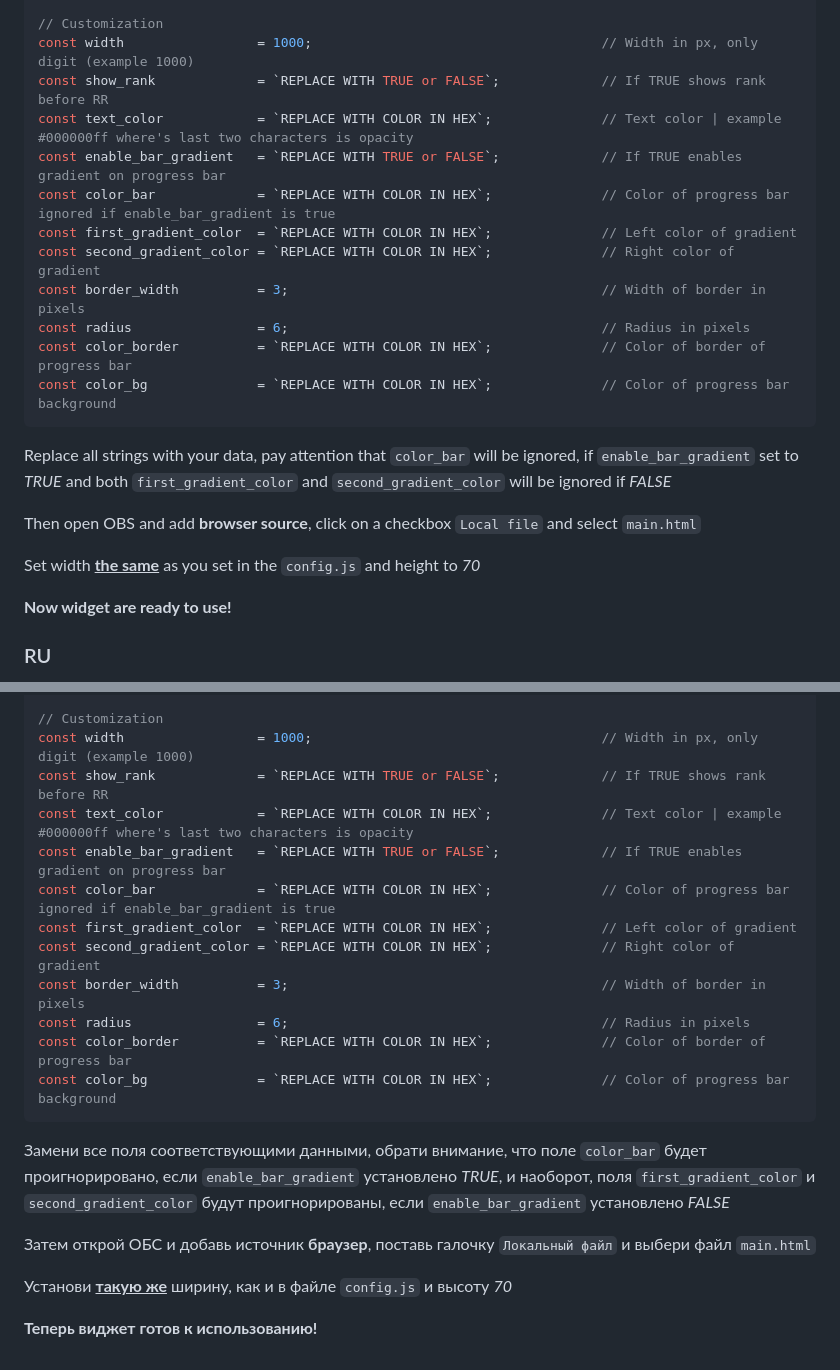
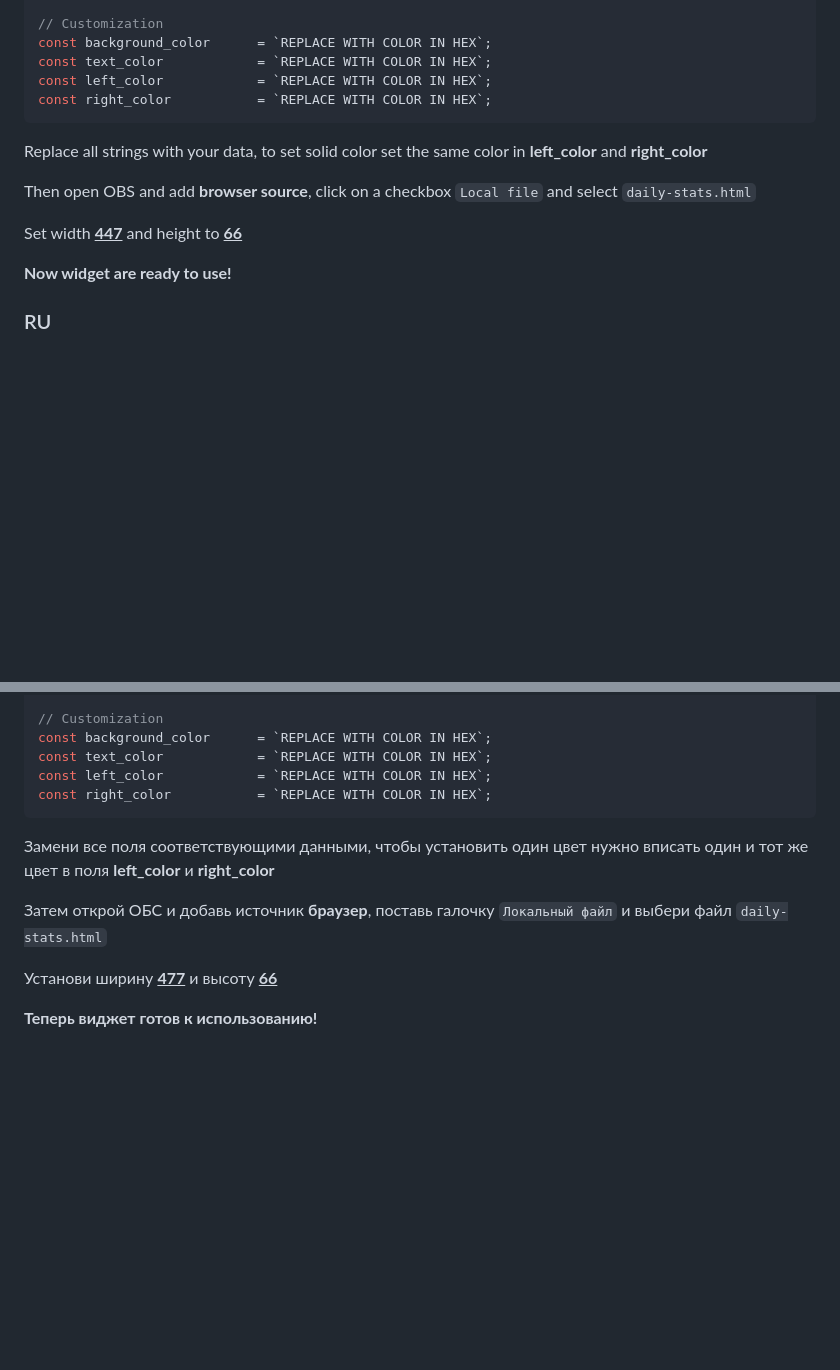
Before and after one commit to MixikQ/Valorant-Daily-Stats, a Markdown page: README.md, 2 parts joined by grey strips. Rendered like a GitHub page; blank space fills up the shorter version.

````diff
--- a/README.md
+++ b/README.md
@@ -33,23 +33,16 @@ const platform              = `REPLACE WITH PLATFORM`;                  // Possi
 const api_key               = `REPLACE WITH API KEY`;                   // Gets in HenrikDev discord
 
 // Customization
-const width                 = 1000;                                     // Width in px, only digit (example 1000)
-const show_rank             = `REPLACE WITH TRUE or FALSE`;             // If TRUE shows rank before RR
-const text_color            = `REPLACE WITH COLOR IN HEX`;              // Text color | example #000000ff where's last two characters is opacity
-const enable_bar_gradient   = `REPLACE WITH TRUE or FALSE`;             // If TRUE enables gradient on progress bar
-const color_bar             = `REPLACE WITH COLOR IN HEX`;              // Color of progress bar ignored if enable_bar_gradient is true
-const first_gradient_color  = `REPLACE WITH COLOR IN HEX`;              // Left color of gradient
-const second_gradient_color = `REPLACE WITH COLOR IN HEX`;              // Right color of gradient
-const border_width          = 3;                                        // Width of border in pixels
-const radius                = 6;                                        // Radius in pixels
-const color_border          = `REPLACE WITH COLOR IN HEX`;              // Color of border of progress bar
-const color_bg              = `REPLACE WITH COLOR IN HEX`;              // Color of progress bar background
+const background_color      = `REPLACE WITH COLOR IN HEX`;
+const text_color            = `REPLACE WITH COLOR IN HEX`;
+const left_color            = `REPLACE WITH COLOR IN HEX`;
+const right_color           = `REPLACE WITH COLOR IN HEX`;
 ```
-Replace all strings with your data, pay attention that `color_bar` will be ignored, if `enable_bar_gradient` set to *TRUE* and both `first_gradient_color` and `second_gradient_color` will be ignored if *FALSE*
+Replace all strings with your data, to set solid color set the same color in **left_color** and **right_color**
 
-Then open OBS and add **browser source**, click on a checkbox `Local file` and select `main.html`
+Then open OBS and add **browser source**, click on a checkbox `Local file` and select `daily-stats.html`
 
-Set width <ins>**the same**</ins> as you set in the `config.js` and height to *70*
+Set width <ins>**447**</ins> and height to <ins>**66**</ins>
 
 **Now widget are ready to use!**
 
@@ -84,22 +77,15 @@ const platform              = `REPLACE WITH PLATFORM`;                  // Possi
 const api_key               = `REPLACE WITH API KEY`;                   // Gets in HenrikDev discord
 
 // Customization
-const width                 = 1000;                                     // Width in px, only digit (example 1000)
-const show_rank             = `REPLACE WITH TRUE or FALSE`;             // If TRUE shows rank before RR
-const text_color            = `REPLACE WITH COLOR IN HEX`;              // Text color | example #000000ff where's last two characters is opacity
-const enable_bar_gradient   = `REPLACE WITH TRUE or FALSE`;             // If TRUE enables gradient on progress bar
-const color_bar             = `REPLACE WITH COLOR IN HEX`;              // Color of progress bar ignored if enable_bar_gradient is true
-const first_gradient_color  = `REPLACE WITH COLOR IN HEX`;              // Left color of gradient
-const second_gradient_color = `REPLACE WITH COLOR IN HEX`;              // Right color of gradient
-const border_width          = 3;                                        // Width of border in pixels
-const radius                = 6;                                        // Radius in pixels
-const color_border          = `REPLACE WITH COLOR IN HEX`;              // Color of border of progress bar
-const color_bg              = `REPLACE WITH COLOR IN HEX`;              // Color of progress bar background
+const background_color      = `REPLACE WITH COLOR IN HEX`;
+const text_color            = `REPLACE WITH COLOR IN HEX`;
+const left_color            = `REPLACE WITH COLOR IN HEX`;
+const right_color           = `REPLACE WITH COLOR IN HEX`;
 ```
-Замени все поля соответствующими данными, обрати внимание, что поле `color_bar` будет проигнорировано, если `enable_bar_gradient` установлено *TRUE*, и наоборот, поля `first_gradient_color` и `second_gradient_color` будут проигнорированы, если `enable_bar_gradient` установлено *FALSE*
+Замени все поля соответствующими данными, чтобы установить один цвет нужно вписать один и тот же цвет в поля **left_color** и **right_color**
 
-Затем открой ОБС и добавь источник **браузер**, поставь галочку `Локальный файл` и выбери файл `main.html`
+Затем открой ОБС и добавь источник **браузер**, поставь галочку `Локальный файл` и выбери файл `daily-stats.html`
 
-Установи <ins>**такую же**</ins> ширину, как и в файле `config.js` и высоту *70*
+Установи ширину <ins>**477**</ins> и высоту <ins>**66**</ins>
 
 **Теперь виджет готов к использованию!**
````
Also changed, not shown: other parts of README.md (+1 -1 lines).
